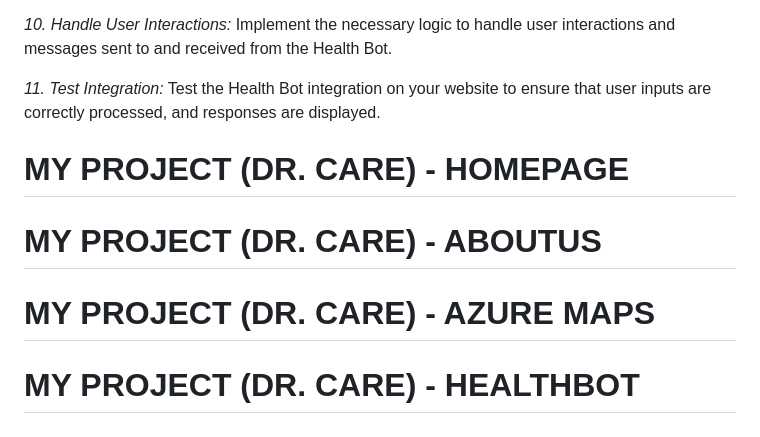
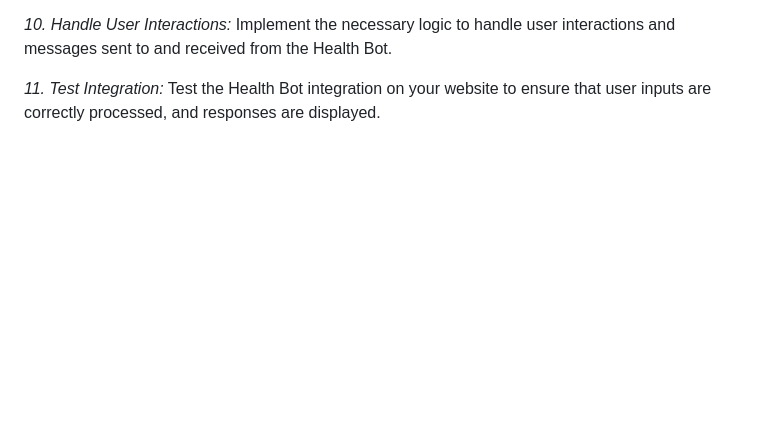
Before and after one commit to sovanmohan/Medick_2, a Markdown page: README.md, the part around the change. GitHub-like rendering; blank space fills up the shorter version.

```diff
--- a/README.md
+++ b/README.md
@@ -283,14 +283,3 @@ Implement the necessary logic to handle user interactions and messages sent to a
 
 *11. Test Integration:*
 Test the Health Bot integration on your website to ensure that user inputs are correctly processed, and responses are displayed.
-
-# MY PROJECT (DR. CARE) - HOMEPAGE
-
-
-# MY PROJECT (DR. CARE) - ABOUTUS
-
-
-# MY PROJECT (DR. CARE) - AZURE MAPS
-
-
-# MY PROJECT (DR. CARE) - HEALTHBOT
```
